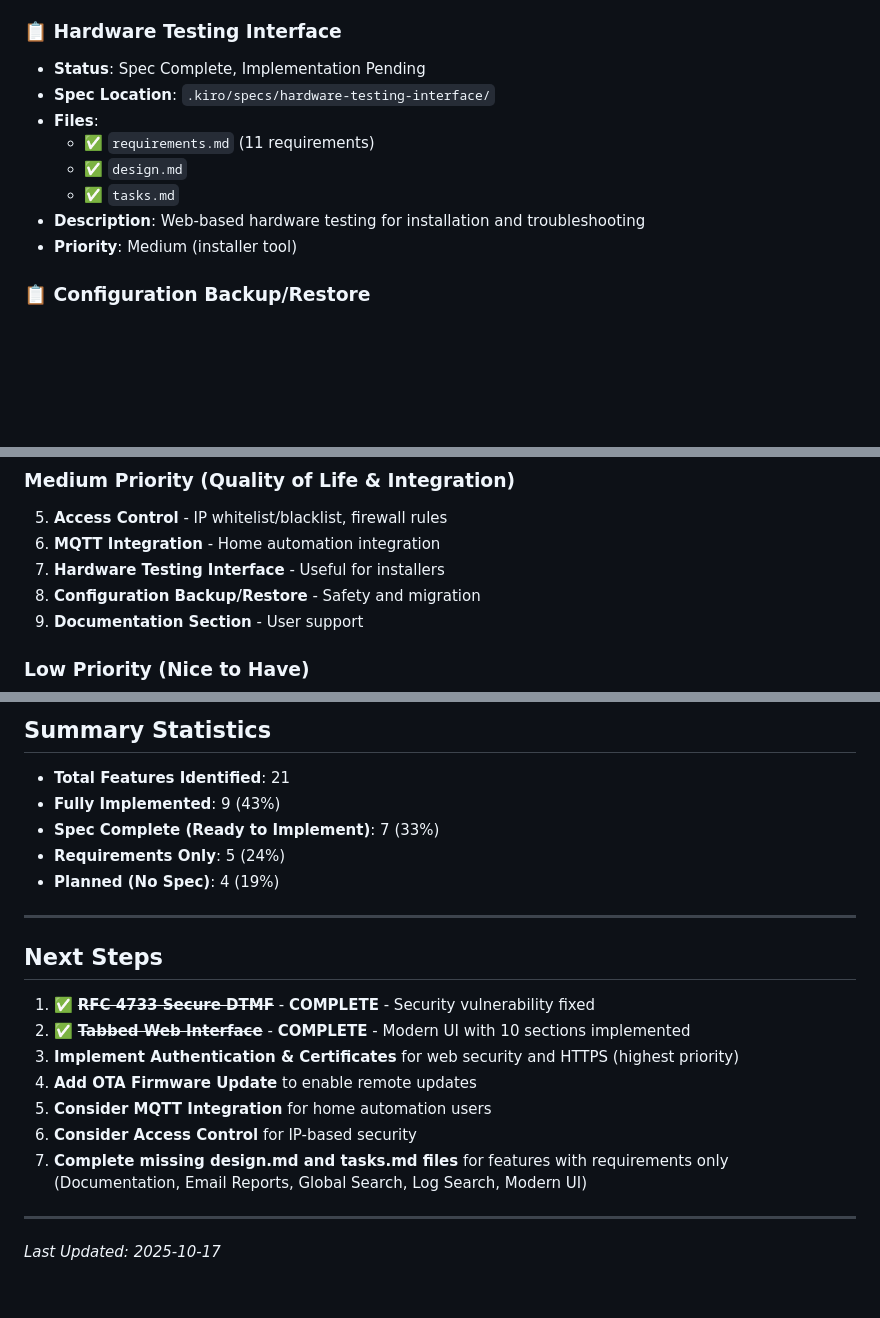
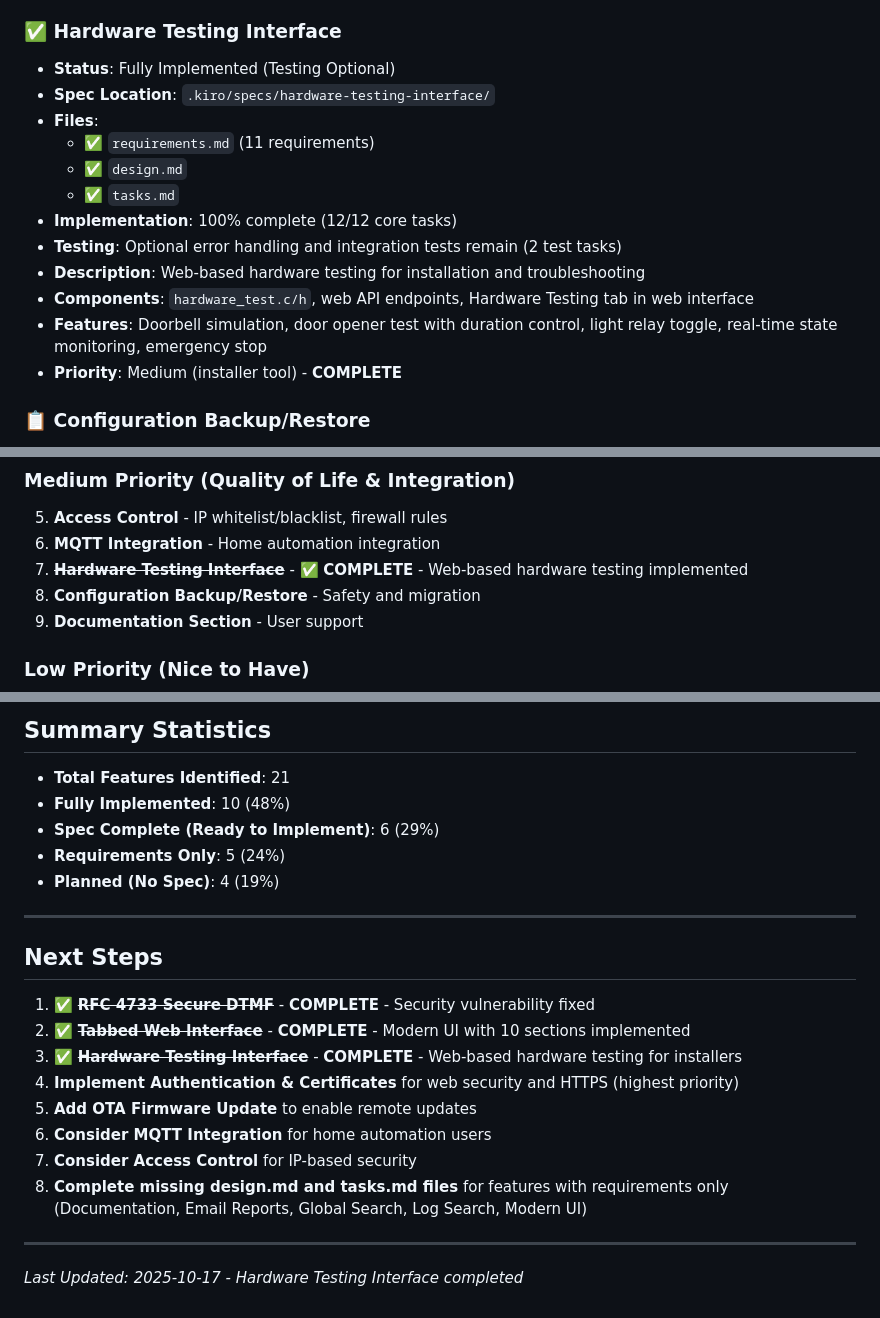
Before and after one commit to cbrosius/kiro-doorstation, a Markdown page: .kiro/specs/FEATURE_STATUS.md, 3 parts joined by grey strips. GitHub-like rendering; blank space fills up the shorter version.

Commit message:
complete test hardware section

```diff
--- a/.kiro/specs/FEATURE_STATUS.md
+++ b/.kiro/specs/FEATURE_STATUS.md
@@ -102,15 +102,19 @@ This document tracks the implementation status of all features for the ESP32 SIP
 - **Description**: Over-the-air firmware updates through web interface
 - **Priority**: High (maintenance feature)
 
-### 📋 Hardware Testing Interface
-- **Status**: Spec Complete, Implementation Pending
+### ✅ Hardware Testing Interface
+- **Status**: Fully Implemented (Testing Optional)
 - **Spec Location**: `.kiro/specs/hardware-testing-interface/`
 - **Files**:
   - ✅ `requirements.md` (11 requirements)
   - ✅ `design.md`
   - ✅ `tasks.md`
+- **Implementation**: 100% complete (12/12 core tasks)
+- **Testing**: Optional error handling and integration tests remain (2 test tasks)
 - **Description**: Web-based hardware testing for installation and troubleshooting
-- **Priority**: Medium (installer tool)
+- **Components**: `hardware_test.c/h`, web API endpoints, Hardware Testing tab in web interface
+- **Features**: Doorbell simulation, door opener test with duration control, light relay toggle, real-time state monitoring, emergency stop
+- **Priority**: Medium (installer tool) - **COMPLETE**
 
 ### 📋 Configuration Backup/Restore
 - **Status**: Spec Complete, Implementation Pending
@@ -242,7 +246,7 @@ This document tracks the implementation status of all features for the ESP32 SIP
 ### Medium Priority (Quality of Life & Integration)
 5. **Access Control** - IP whitelist/blacklist, firewall rules
 6. **MQTT Integration** - Home automation integration
-7. **Hardware Testing Interface** - Useful for installers
+7. ~~**Hardware Testing Interface**~~ - ✅ **COMPLETE** - Web-based hardware testing implemented
 8. **Configuration Backup/Restore** - Safety and migration
 9. **Documentation Section** - User support
 
@@ -263,8 +267,8 @@ This document tracks the implementation status of all features for the ESP32 SIP
 ## Summary Statistics
 
 - **Total Features Identified**: 21
-- **Fully Implemented**: 9 (43%)
-- **Spec Complete (Ready to Implement)**: 7 (33%)
+- **Fully Implemented**: 10 (48%)
+- **Spec Complete (Ready to Implement)**: 6 (29%)
 - **Requirements Only**: 5 (24%)
 - **Planned (No Spec)**: 4 (19%)
 
@@ -274,12 +278,13 @@ This document tracks the implementation status of all features for the ESP32 SIP
 
 1. ✅ ~~**RFC 4733 Secure DTMF**~~ - **COMPLETE** - Security vulnerability fixed
 2. ✅ ~~**Tabbed Web Interface**~~ - **COMPLETE** - Modern UI with 10 sections implemented
-3. **Implement Authentication & Certificates** for web security and HTTPS (highest priority)
-4. **Add OTA Firmware Update** to enable remote updates
-5. **Consider MQTT Integration** for home automation users
-6. **Consider Access Control** for IP-based security
-7. **Complete missing design.md and tasks.md files** for features with requirements only (Documentation, Email Reports, Global Search, Log Search, Modern UI)
+3. ✅ ~~**Hardware Testing Interface**~~ - **COMPLETE** - Web-based hardware testing for installers
+4. **Implement Authentication & Certificates** for web security and HTTPS (highest priority)
+5. **Add OTA Firmware Update** to enable remote updates
+6. **Consider MQTT Integration** for home automation users
+7. **Consider Access Control** for IP-based security
+8. **Complete missing design.md and tasks.md files** for features with requirements only (Documentation, Email Reports, Global Search, Log Search, Modern UI)
 
 ---
 
-*Last Updated: 2025-10-17*
+*Last Updated: 2025-10-17 - Hardware Testing Interface completed*
```
Also changed, not shown: 1 other file.
